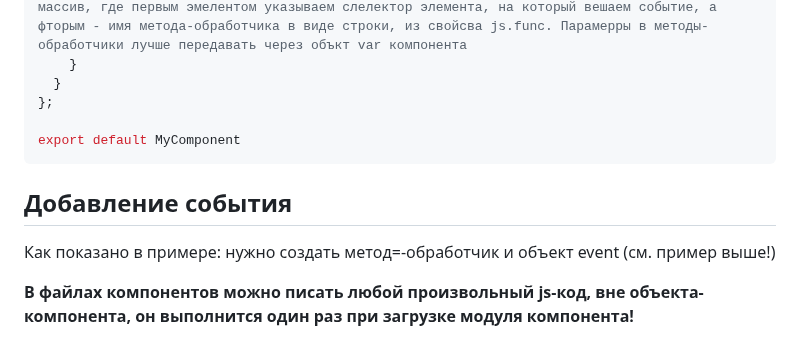
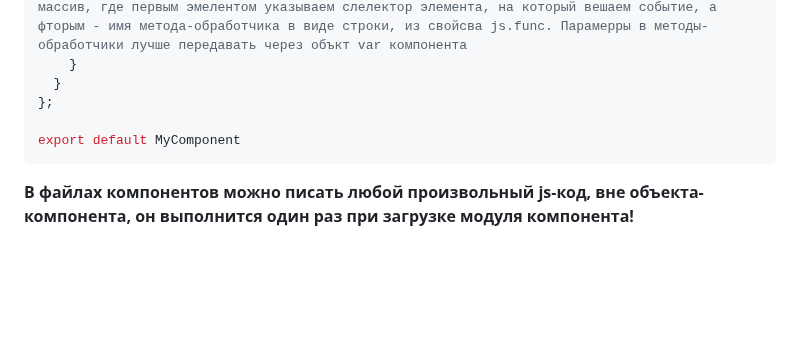
Before and after one commit to ivalcode/simply-js, a Markdown page: README.md, the part around the change. Rendered like a GitHub page; blank space fills up the shorter version.

Commit message:
Update README.md убрал дублирование информации

````diff
--- a/README.md
+++ b/README.md
@@ -66,10 +66,6 @@ let MyComponent = {
 export default MyComponent
 ```
 
-## Добавление события
-
-Как показано в примере: нужно создать метод=-обработчик и объект event (см. пример выше!)
-
 **В файлах компонентов можно писать любой произвольный js-код, вне объекта-компонента, он выполнится один раз при загрузке модуля компонента!**
 
 Все свойства объекта-компонента доступны глобально из объекта components по его имени, как внутри компонента, так и снаружи компонента:
````
